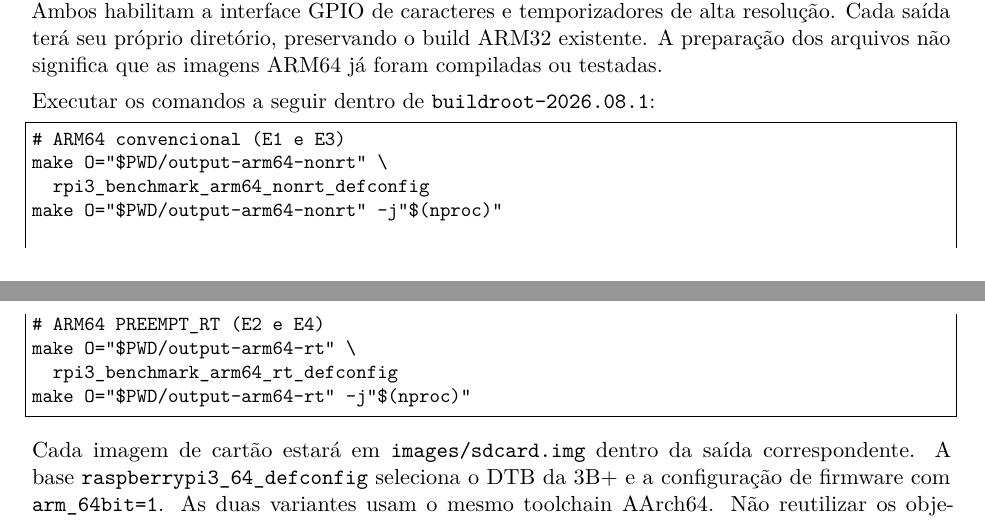
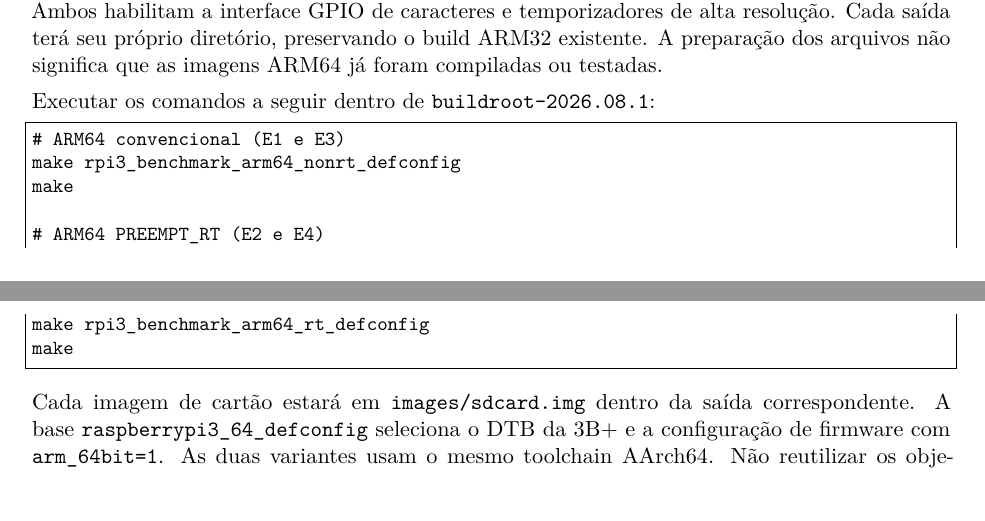
Before and after one commit to crmoratelli/TrabalhoFinalSE, a LaTeX paper (main.tex): two parts of pages 2 and 3 of 9, joined at a grey line, cut so that both start at the same text. Compiled offline with pdfLaTeX.

Commit message:
Edition checkpoint

```diff
--- a/main.tex
+++ b/main.tex
@@ -103,14 +103,12 @@ dos arquivos não significa que as imagens ARM64 já foram compiladas ou testada
 Executar os comandos a seguir dentro de \texttt{buildroot-2026.08.1}:
 \begin{lstlisting}
 # ARM64 convencional (E1 e E3)
-make O="$PWD/output-arm64-nonrt" \
-  rpi3_benchmark_arm64_nonrt_defconfig
-make O="$PWD/output-arm64-nonrt" -j"$(nproc)"
+make rpi3_benchmark_arm64_nonrt_defconfig
+make
 
 # ARM64 PREEMPT_RT (E2 e E4)
-make O="$PWD/output-arm64-rt" \
-  rpi3_benchmark_arm64_rt_defconfig
-make O="$PWD/output-arm64-rt" -j"$(nproc)"
+make rpi3_benchmark_arm64_rt_defconfig
+make
 \end{lstlisting}
 
 Cada imagem de cartão estará em \texttt{images/sdcard.img} dentro da saída
```
